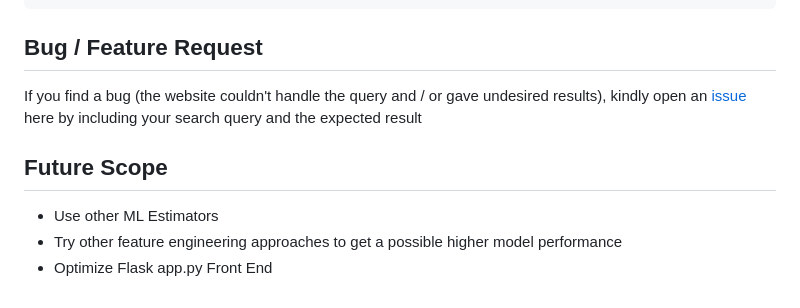
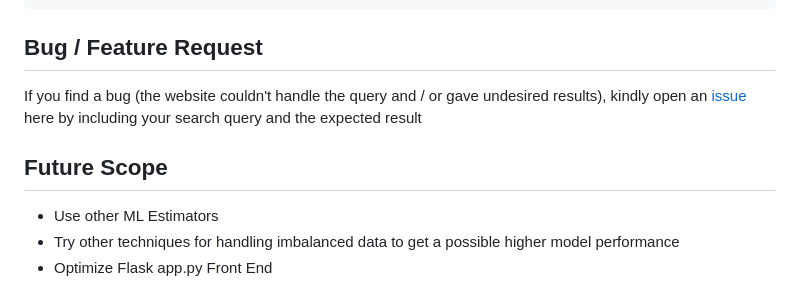
Before and after one commit to Lori10/Loan-Approval-Prediction, a Markdown page: README.md, the part around the change printed below. Drawn GitHub-style.

```diff
--- a/README.md
+++ b/README.md
@@ -127,5 +127,5 @@ If you find a bug (the website couldn't handle the query and / or gave undesired
 ## Future Scope
 
 * Use other ML Estimators
-* Try other feature engineering approaches to get a possible higher model performance
+* Try other techniques for handling imbalanced data to get a possible higher model performance
 * Optimize Flask app.py Front End
```
Also changed, not shown: other parts of README.md (+1 -1 lines).
